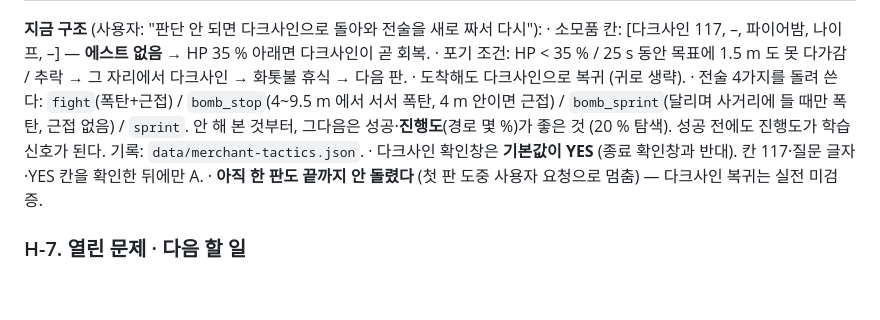
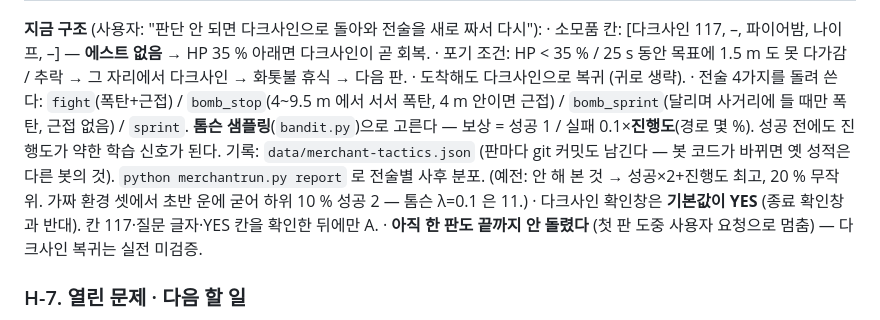
Before and after one commit to kakasolg/chzzk-souls-chaos, a Markdown page: bot/playbook-notes.md, the part around the change. Rendered like a GitHub page; blank space fills up the shorter version.

Commit message:
노트 H-6: 전술 선택 = 톰슨 샘플링 (보상 정의·report 명령)
Co-Authored-By: Claude Opus 5.5 <noreply@anthropic.com>

```diff
--- a/bot/playbook-notes.md
+++ b/bot/playbook-notes.md
@@ -192,8 +192,10 @@
  · 포기 조건: HP < 35 % / 25 s 동안 목표에 1.5 m 도 못 다가감 / 추락 → 그 자리에서 다크사인 → 화톳불 휴식 → 다음 판.
  · 도착해도 다크사인으로 복귀 (귀로 생략).
  · 전술 4가지를 돌려 쓴다: `fight`(폭탄+근접) / `bomb_stop`(4~9.5 m 에서 서서 폭탄, 4 m 안이면 근접) /
-   `bomb_sprint`(달리며 사거리에 들 때만 폭탄, 근접 없음) / `sprint`. 안 해 본 것부터, 그다음은 성공·**진행도**(경로 몇 %)가
-   좋은 것 (20 % 탐색). 성공 전에도 진행도가 학습 신호가 된다. 기록: `data/merchant-tactics.json`.
+   `bomb_sprint`(달리며 사거리에 들 때만 폭탄, 근접 없음) / `sprint`. **톰슨 샘플링**(`bandit.py`)으로 고른다 —
+   보상 = 성공 1 / 실패 0.1×**진행도**(경로 몇 %). 성공 전에도 진행도가 약한 학습 신호가 된다. 기록: `data/merchant-tactics.json`
+   (판마다 git 커밋도 남긴다 — 봇 코드가 바뀌면 옛 성적은 다른 봇의 것). `python merchantrun.py report` 로 전술별 사후 분포.
+   (예전: 안 해 본 것 → 성공×2+진행도 최고, 20 % 무작위. 가짜 환경 셋에서 초반 운에 굳어 하위 10 % 성공 2 — 톰슨 λ=0.1 은 11.)
  · 다크사인 확인창은 **기본값이 YES** (종료 확인창과 반대). 칸 117·질문 글자·YES 칸을 확인한 뒤에만 A.
  · **아직 한 판도 끝까지 안 돌렸다** (첫 판 도중 사용자 요청으로 멈춤) — 다크사인 복귀는 실전 미검증.
 
```
